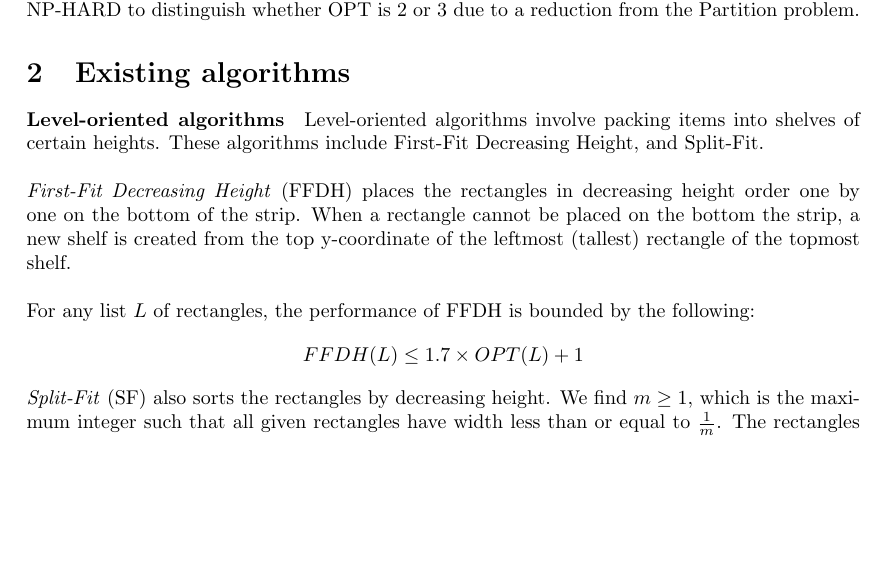
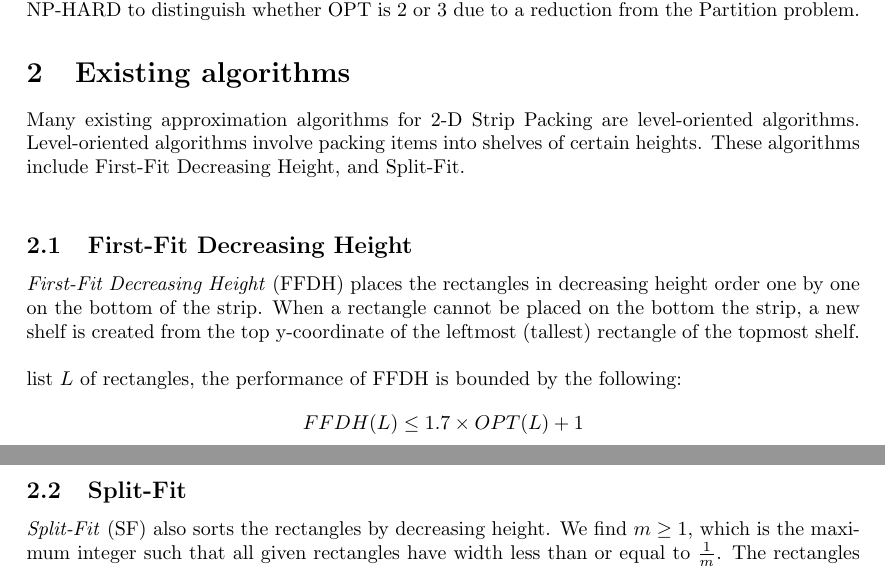
Before and after one commit to Ohohcakester/StripPacking, a LaTeX paper (report/interim.tex): part of page 1 of 2 before the commit and two parts of pages 1 and 2 of 2 after it, the two joined at a grey line, cut so that both start at the same text, the shorter picture padded with empty space. Compiled offline with pdfLaTeX.

Commit message:
Update report

```diff
--- a/report/interim.tex
+++ b/report/interim.tex
@@ -30,14 +30,15 @@ The decision problem of Strip Packing easily shown to be NP-HARD via a reduction
 Assuming $P \neq NP$, there is no absolute polynomial time approximation scheme for Strip Packing. In fact, there is no algorithm with an absolute approximation ratio better than $\frac{3}{2} - \epsilon$ as 1-dimensional bin-packing is a subproblem of strip packing (1-dimensional bin packing is equivalent to strip packing with rectangles of height $1$), and in 1-dimensional bin packing, it is NP-HARD to distinguish whether OPT is $2$ or $3$ due to a reduction from the Partition problem.
 
 \section{Existing algorithms}
-\paragraph{Level-oriented algorithms} Level-oriented algorithms involve packing items into shelves of certain heights. These algorithms include First-Fit Decreasing Height, and Split-Fit.\\
+Many existing approximation algorithms for 2-D Strip Packing are level-oriented algorithms. Level-oriented algorithms involve packing items into shelves of certain heights. These algorithms include First-Fit Decreasing Height, and Split-Fit.\\
+\subsection{First-Fit Decreasing Height}
 \\
 \textit{First-Fit Decreasing Height} (FFDH) places the rectangles in decreasing height order one by one on the bottom of the strip. When a rectangle cannot be placed on the bottom the strip, a new shelf is created from the top y-coordinate of the leftmost (tallest) rectangle of the topmost shelf.\\
-\\
-For any list $L$ of rectangles, the performance of FFDH is bounded by the following:
+\\list $L$ of rectangles, the performance of FFDH is bounded by the following:
 \[
 	FFDH(L) \leq 1.7 \times OPT(L) + 1
 \]
+\subsection{Split-Fit}
 \textit{Split-Fit} (SF) also sorts the rectangles by decreasing height. We find $m \geq 1$, which is the maximum integer such that all given rectangles have width less than or equal to $\frac{1}{m}$. The rectangles are then divided into two sets $L_1$ and $L_2$:
 \begin{itemize}
 \item $L_1$ contains rectangles with width greater than $\frac{1}{m+1}$.
```
